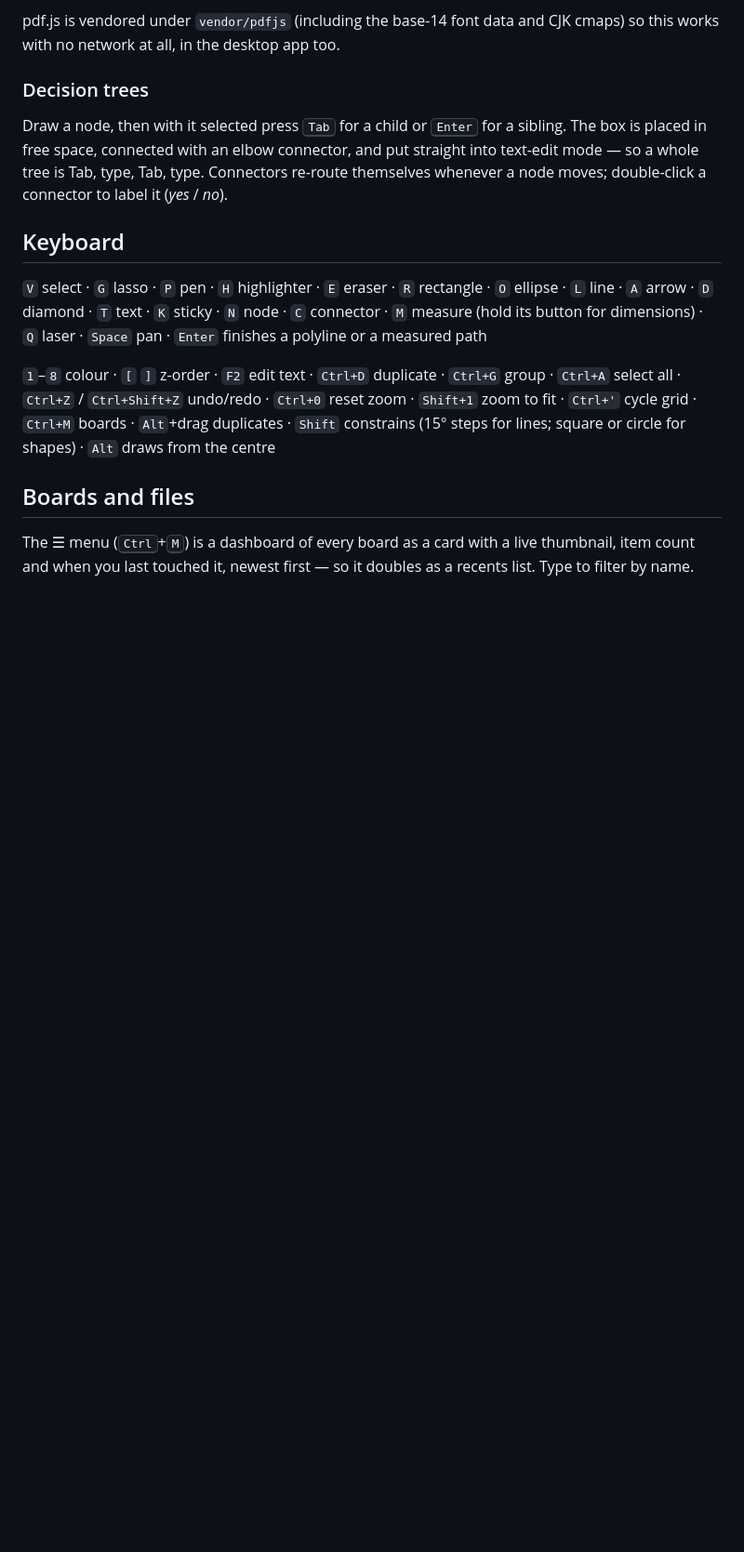
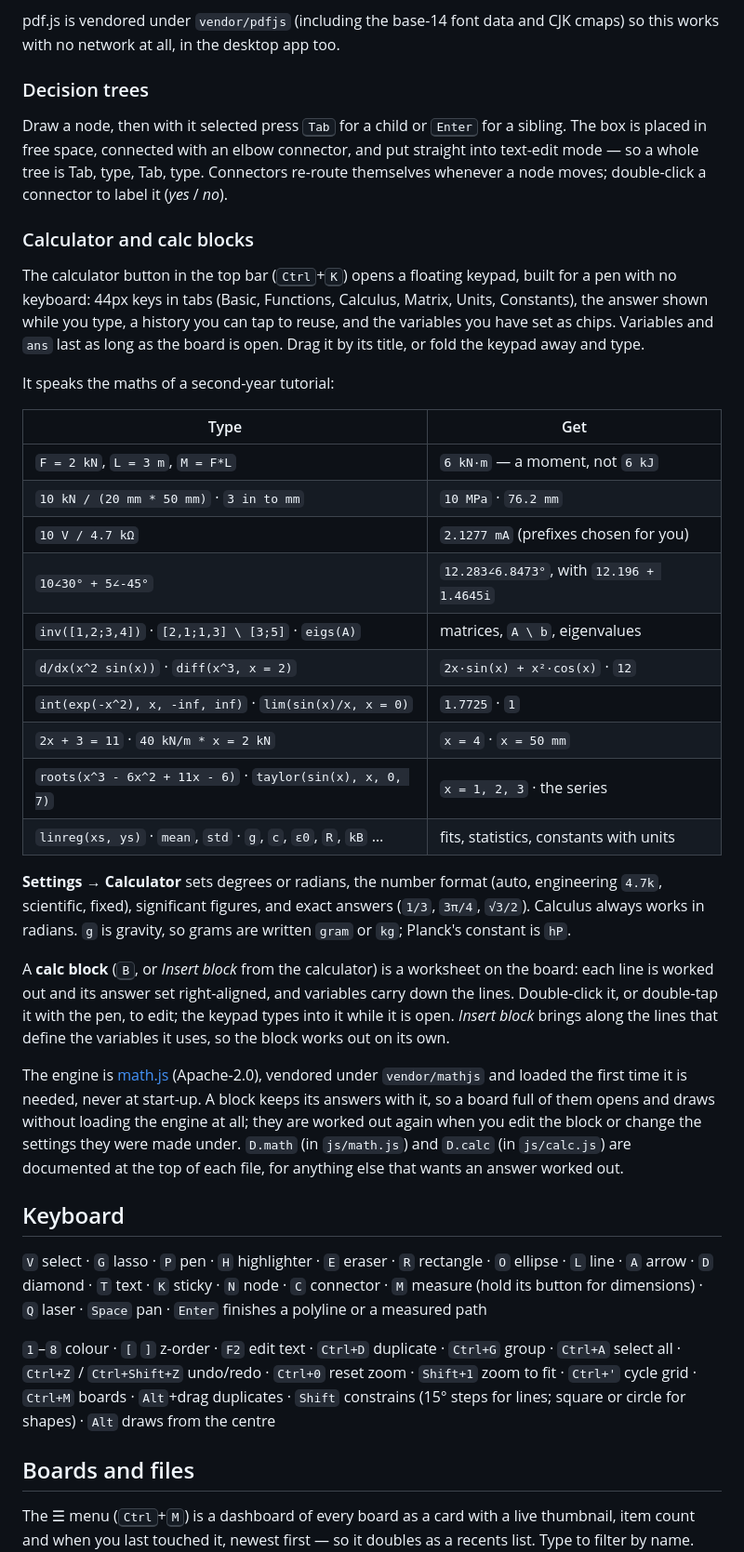
Before and after one commit to JammingDino/draw-plan-order, a Markdown page: README.md, the part around the change. Shown at 93% size. Drawn GitHub-style; blank space fills up the shorter version.

Commit message:
Describe the calculator and calc blocks in the README
What the calculator answers, in the forms a tutorial writes them, the
settings, the calc block worksheet, and how the engine is loaded only when
it is needed.

Co-Authored-By: Claude Opus 5.5 <noreply@anthropic.com>

```diff
--- a/README.md
+++ b/README.md
@@ -168,6 +168,50 @@ Draw a node, then with it selected press <kbd>Tab</kbd> for a child or
 with an elbow connector, and put straight into text-edit mode — so a whole
 tree is Tab, type, Tab, type. Connectors re-route themselves whenever a node
 moves; double-click a connector to label it (*yes* / *no*).
+
+### Calculator and calc blocks
+
+The calculator button in the top bar (<kbd>Ctrl</kbd>+<kbd>K</kbd>) opens a
+floating keypad, built for a pen with no keyboard: 44px keys in tabs
+(Basic, Functions, Calculus, Matrix, Units, Constants), the answer shown
+while you type, a history you can tap to reuse, and the variables you have
+set as chips. Variables and `ans` last as long as the board is open. Drag
+it by its title, or fold the keypad away and type.
+
+It speaks the maths of a second-year tutorial:
+
+| Type | Get |
+| --- | --- |
+| `F = 2 kN`, `L = 3 m`, `M = F*L` | `6 kN·m` — a moment, not `6 kJ` |
+| `10 kN / (20 mm * 50 mm)` · `3 in to mm` | `10 MPa` · `76.2 mm` |
+| `10 V / 4.7 kΩ` | `2.1277 mA` (prefixes chosen for you) |
+| `10∠30° + 5∠-45°` | `12.283∠6.8473°`, with `12.196 + 1.4645i` |
+| `inv([1,2;3,4])` · `[2,1;1,3] \ [3;5]` · `eigs(A)` | matrices, `A \ b`, eigenvalues |
+| `d/dx(x^2 sin(x))` · `diff(x^3, x = 2)` | `2x·sin(x) + x²·cos(x)` · `12` |
+| `int(exp(-x^2), x, -inf, inf)` · `lim(sin(x)/x, x = 0)` | `1.7725` · `1` |
+| `2x + 3 = 11` · `40 kN/m * x = 2 kN` | `x = 4` · `x = 50 mm` |
+| `roots(x^3 - 6x^2 + 11x - 6)` · `taylor(sin(x), x, 0, 7)` | `x = 1, 2, 3` · the series |
+| `linreg(xs, ys)` · `mean`, `std` · `g`, `c`, `ε0`, `R`, `kB` … | fits, statistics, constants with units |
+
+**Settings → Calculator** sets degrees or radians, the number format (auto,
+engineering `4.7k`, scientific, fixed), significant figures, and exact
+answers (`1/3`, `3π/4`, `√3/2`). Calculus always works in radians. `g` is
+gravity, so grams are written `gram` or `kg`; Planck's constant is `hP`.
+
+A **calc block** (<kbd>B</kbd>, or *Insert block* from the calculator) is a
+worksheet on the board: each line is worked out and its answer set
+right-aligned, and variables carry down the lines. Double-click it, or
+double-tap it with the pen, to edit; the keypad types into it while it is
+open. *Insert block* brings along the lines that define the variables it
+uses, so the block works out on its own.
+
+The engine is [math.js](https://mathjs.org) (Apache-2.0), vendored under
+`vendor/mathjs` and loaded the first time it is needed, never at start-up.
+A block keeps its answers with it, so a board full of them opens and draws
+without loading the engine at all; they are worked out again when you edit
+the block or change the settings they were made under. `D.math` (in
+`js/math.js`) and `D.calc` (in `js/calc.js`) are documented at the top of
+each file, for anything else that wants an answer worked out.
 
 ## Keyboard
 
```
